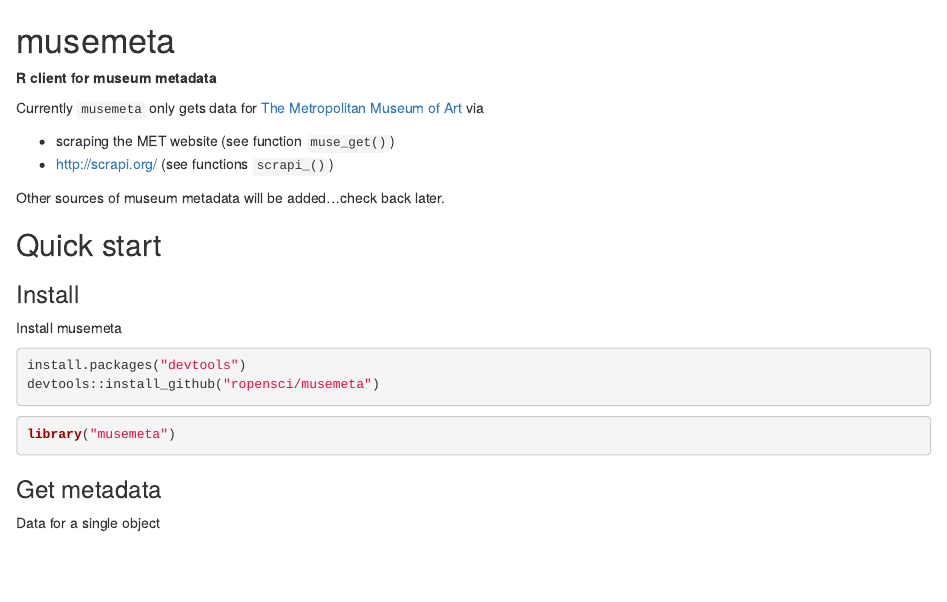
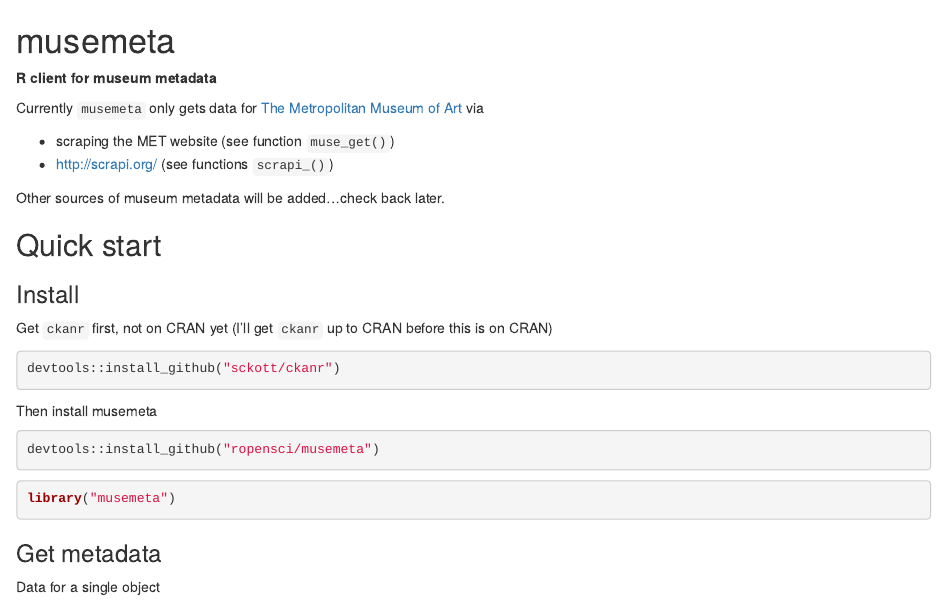
Before and after one commit to sckott/musemeta, an R Markdown document (README.Rmd): the page in a window 1100 px wide, from its top. Rendered offline with R 4.5, knitr and Pandoc, with nearby package versions; some code elsewhere in the file could not run offline; badge pictures from the web are left out.

Commit message:
updated reamde

````diff
--- a/README.Rmd
+++ b/README.Rmd
@@ -26,10 +26,15 @@
 
 ### Install
 
-Install musemeta
+Get `ckanr` first, not on CRAN yet (I'll get `ckanr` up to CRAN before this is on CRAN)
+
+```{r}
+devtools::install_github("sckott/ckanr")
+```
+
+Then install musemeta
 
 ```{r eval=FALSE}
-install.packages("devtools")
 devtools::install_github("ropensci/musemeta")
 ```
 
````
